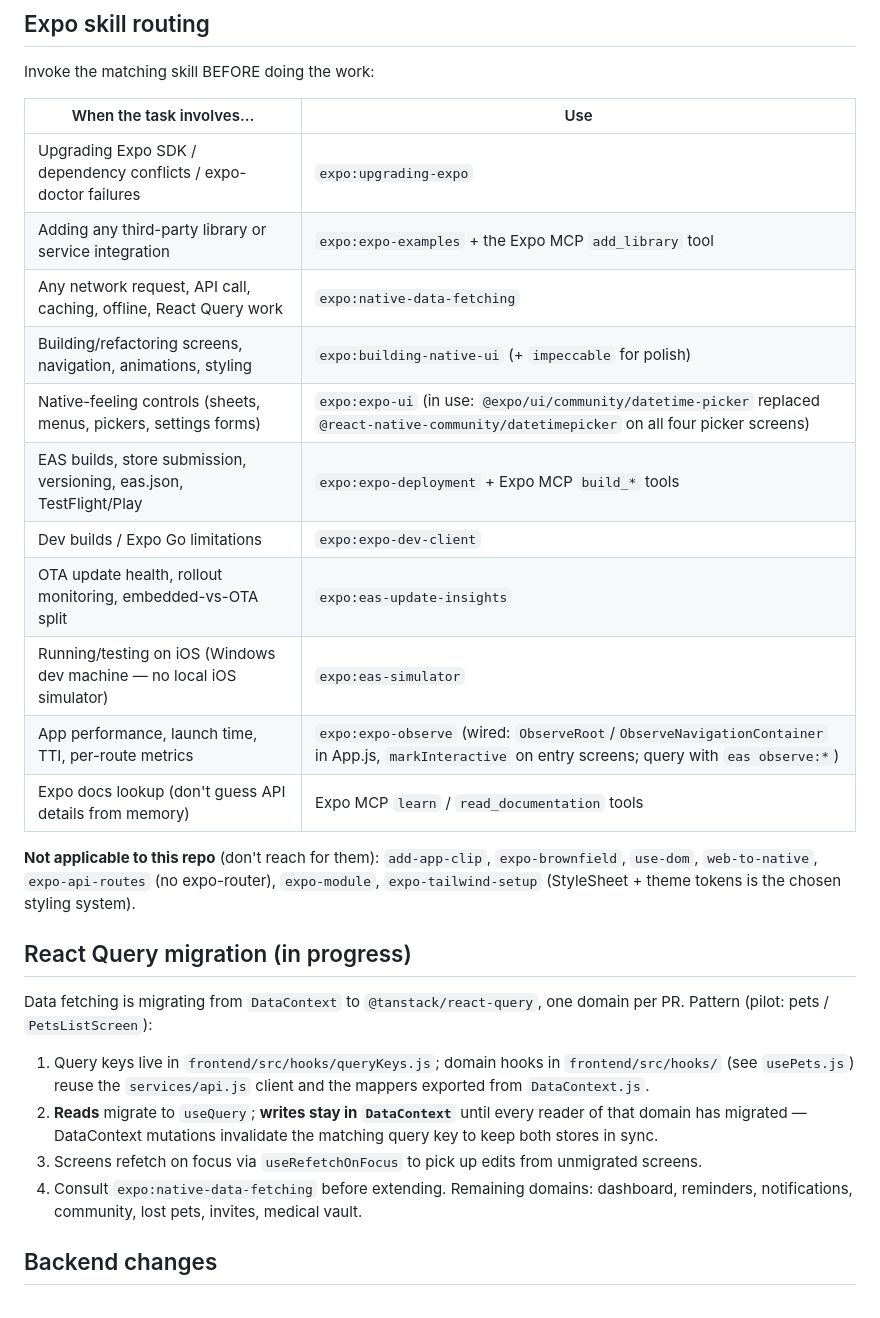
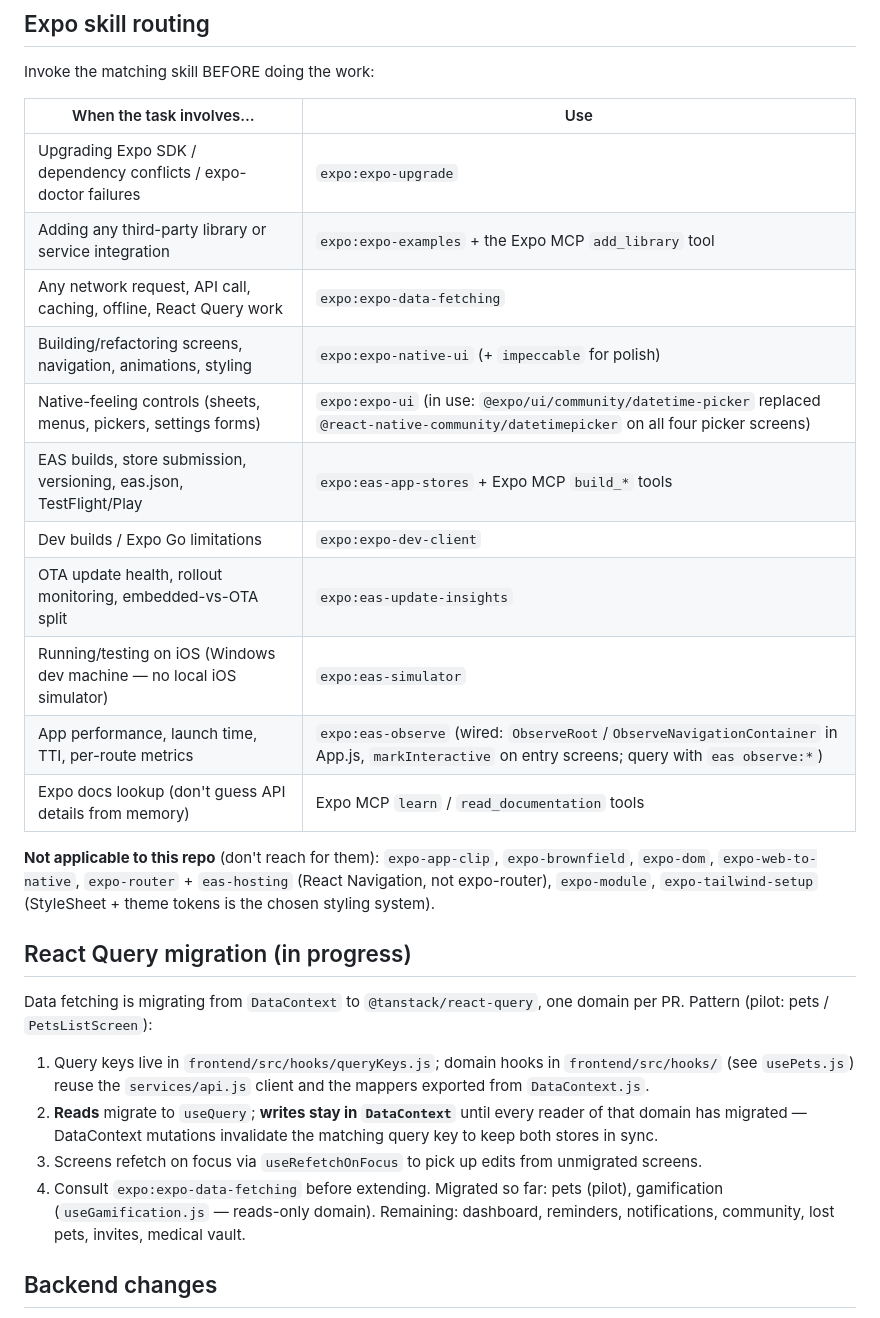
Before and after one commit to r0b0t007/pawpawcare, a Markdown page: CLAUDE.md, the part around the change. Drawn GitHub-style.

Commit message:
docs: fix stale Expo skill names in CLAUDE.md routing table
The expo plugin (v1.8.0) renamed several skills; the routing table still
pointed at the old ids, so the routing silently stopped matching:

- upgrading-expo      -> expo-upgrade
- native-data-fetching -> expo-data-fetching (table + React Query section)
- building-native-ui  -> expo-native-ui
- expo-deployment     -> eas-app-stores
- expo-observe        -> eas-observe
- not-applicable list: add-app-clip/use-dom/web-to-native/expo-api-routes
  -> expo-app-clip/expo-dom/expo-web-to-native/expo-router + eas-hosting

Also records gamification (useGamification.js) as a migrated React Query
domain alongside the pets pilot.

Co-Authored-By: Claude Opus 5 (1M context) <noreply@anthropic.com>
Claude-Session: https://claude.ai/code/session_01RAsR1EAyitYp3PVib23Y7p

```diff
--- a/CLAUDE.md
+++ b/CLAUDE.md
@@ -22,19 +22,19 @@ Invoke the matching skill BEFORE doing the work:
 
 | When the task involves… | Use |
 |---|---|
-| Upgrading Expo SDK / dependency conflicts / expo-doctor failures | `expo:upgrading-expo` |
+| Upgrading Expo SDK / dependency conflicts / expo-doctor failures | `expo:expo-upgrade` |
 | Adding any third-party library or service integration | `expo:expo-examples` + the Expo MCP `add_library` tool |
-| Any network request, API call, caching, offline, React Query work | `expo:native-data-fetching` |
-| Building/refactoring screens, navigation, animations, styling | `expo:building-native-ui` (+ `impeccable` for polish) |
+| Any network request, API call, caching, offline, React Query work | `expo:expo-data-fetching` |
+| Building/refactoring screens, navigation, animations, styling | `expo:expo-native-ui` (+ `impeccable` for polish) |
 | Native-feeling controls (sheets, menus, pickers, settings forms) | `expo:expo-ui` (in use: `@expo/ui/community/datetime-picker` replaced `@react-native-community/datetimepicker` on all four picker screens) |
-| EAS builds, store submission, versioning, eas.json, TestFlight/Play | `expo:expo-deployment` + Expo MCP `build_*` tools |
+| EAS builds, store submission, versioning, eas.json, TestFlight/Play | `expo:eas-app-stores` + Expo MCP `build_*` tools |
 | Dev builds / Expo Go limitations | `expo:expo-dev-client` |
 | OTA update health, rollout monitoring, embedded-vs-OTA split | `expo:eas-update-insights` |
 | Running/testing on iOS (Windows dev machine — no local iOS simulator) | `expo:eas-simulator` |
-| App performance, launch time, TTI, per-route metrics | `expo:expo-observe` (wired: `ObserveRoot`/`ObserveNavigationContainer` in App.js, `markInteractive` on entry screens; query with `eas observe:*`) |
+| App performance, launch time, TTI, per-route metrics | `expo:eas-observe` (wired: `ObserveRoot`/`ObserveNavigationContainer` in App.js, `markInteractive` on entry screens; query with `eas observe:*`) |
 | Expo docs lookup (don't guess API details from memory) | Expo MCP `learn` / `read_documentation` tools |
 
-**Not applicable to this repo** (don't reach for them): `add-app-clip`, `expo-brownfield`, `use-dom`, `web-to-native`, `expo-api-routes` (no expo-router), `expo-module`, `expo-tailwind-setup` (StyleSheet + theme tokens is the chosen styling system).
+**Not applicable to this repo** (don't reach for them): `expo-app-clip`, `expo-brownfield`, `expo-dom`, `expo-web-to-native`, `expo-router` + `eas-hosting` (React Navigation, not expo-router), `expo-module`, `expo-tailwind-setup` (StyleSheet + theme tokens is the chosen styling system).
 
 ## React Query migration (in progress)
 
@@ -43,7 +43,7 @@ Data fetching is migrating from `DataContext` to `@tanstack/react-query`, one do
 1. Query keys live in `frontend/src/hooks/queryKeys.js`; domain hooks in `frontend/src/hooks/` (see `usePets.js`) reuse the `services/api.js` client and the mappers exported from `DataContext.js`.
 2. **Reads** migrate to `useQuery`; **writes stay in `DataContext`** until every reader of that domain has migrated — DataContext mutations invalidate the matching query key to keep both stores in sync.
 3. Screens refetch on focus via `useRefetchOnFocus` to pick up edits from unmigrated screens.
-4. Consult `expo:native-data-fetching` before extending. Remaining domains: dashboard, reminders, notifications, community, lost pets, invites, medical vault.
+4. Consult `expo:expo-data-fetching` before extending. Migrated so far: pets (pilot), gamification (`useGamification.js` — reads-only domain). Remaining: dashboard, reminders, notifications, community, lost pets, invites, medical vault.
 
 ## Backend changes
 
```
